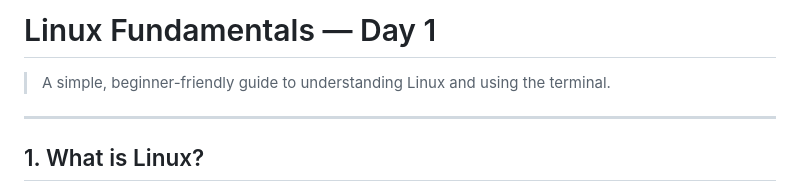
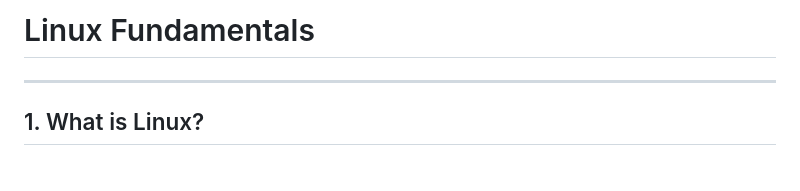
Before and after one commit to omhurpade/ApexaiQ-Internship-, a Markdown page: Day 4/Linux Fundamentals.md, the part around the change. Drawn GitHub-style.

```diff
--- a/Day 4/Linux Fundamentals.md
+++ b/Day 4/Linux Fundamentals.md
@@ -1,6 +1,4 @@
-# Linux Fundamentals — Day 1
-
-> A simple, beginner-friendly guide to understanding Linux and using the terminal.
+# Linux Fundamentals
 
 ---
 
```
